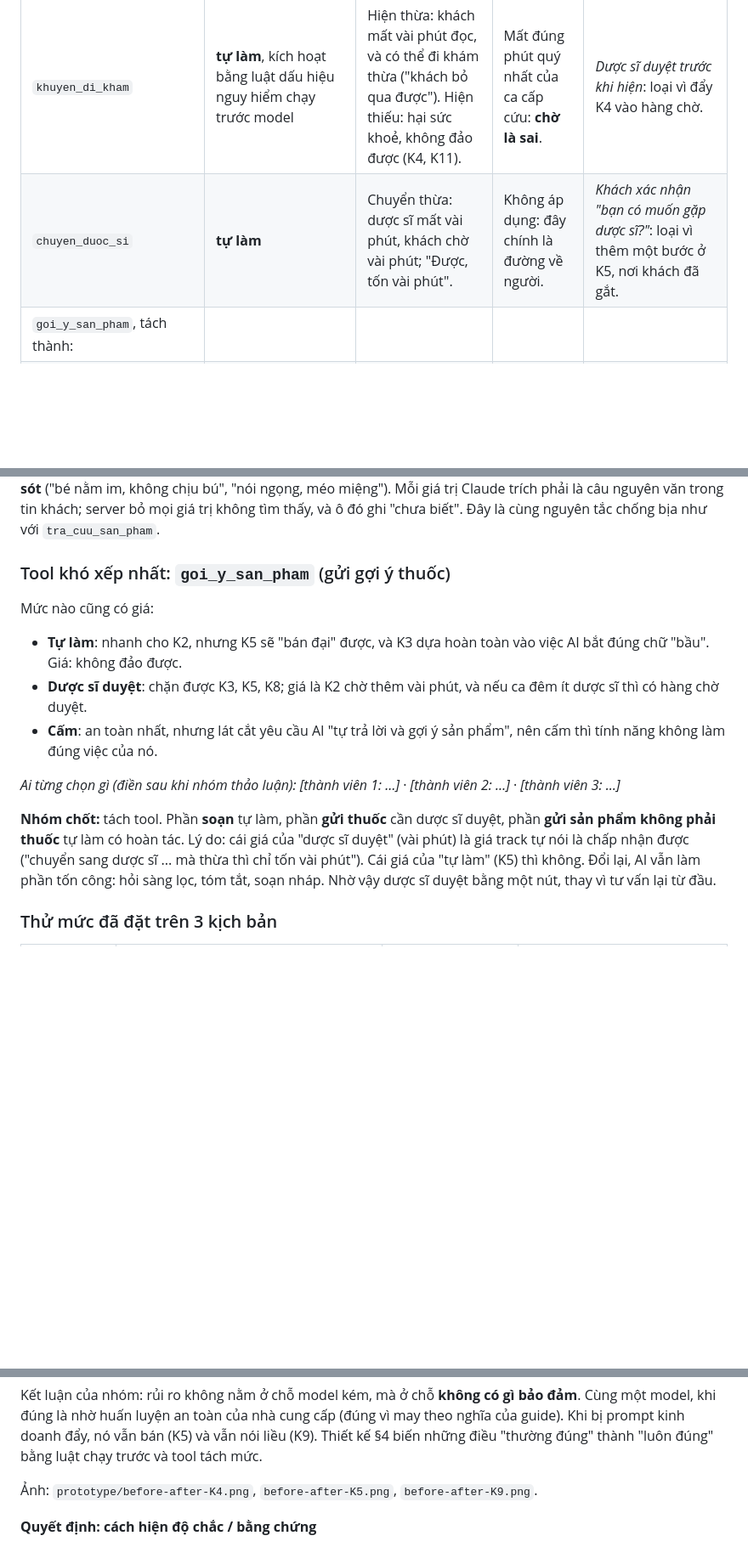
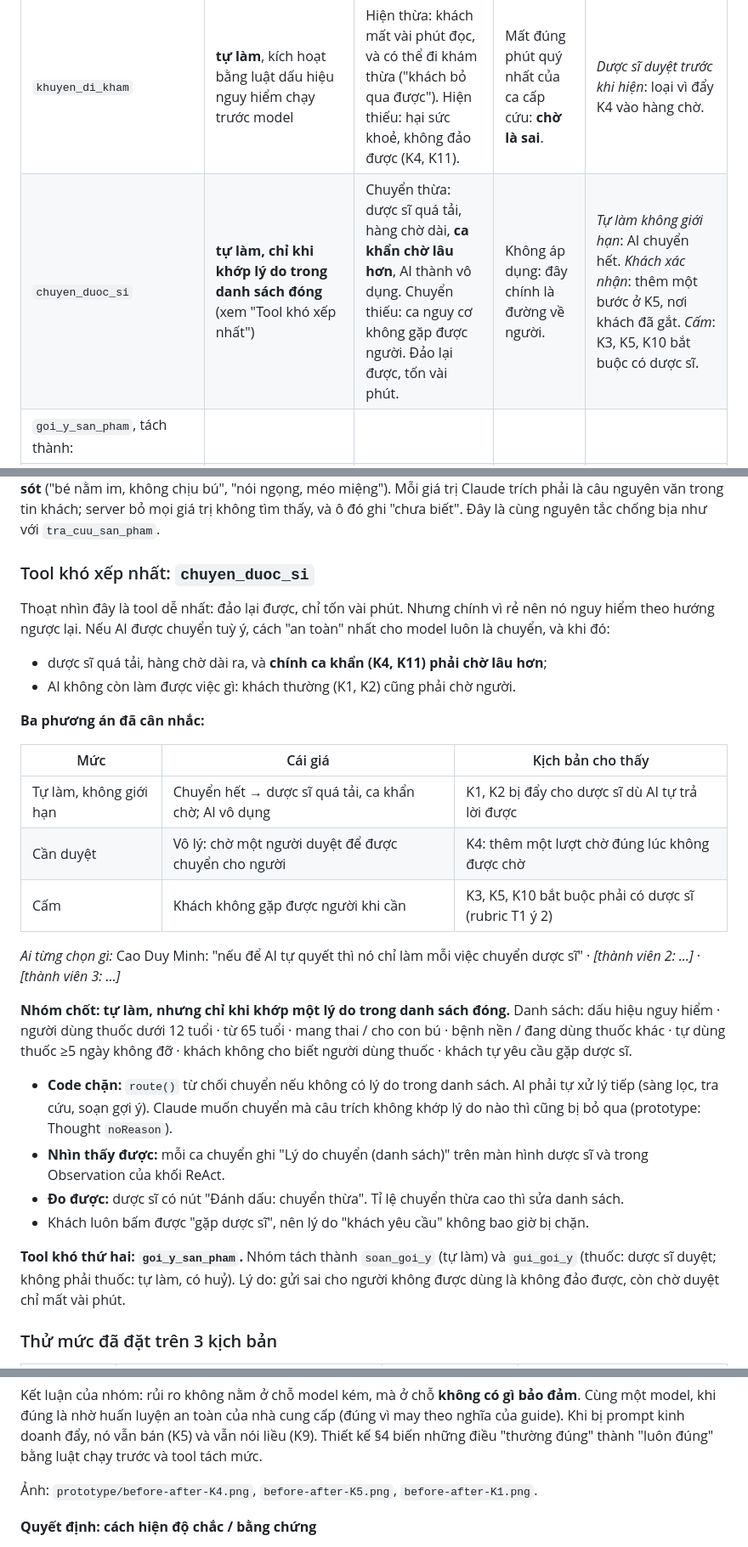
Before and after one commit to workcaominh-gif/K5-L3B-Day05-T1-CaoDuyMinh, a Markdown page: spec.md, 3 parts joined by grey strips. Shown at 85% size. Rendered like a GitHub page; blank space fills up the shorter version.

```diff
--- a/spec.md
+++ b/spec.md
@@ -154,7 +154,7 @@ Một lỗi tương tự: AI **hứa** "dược sĩ sẽ gọi trong 2 phút" l
 | Tool | Mức của nhóm | Sai thì ai chịu gì · đảo được không | Chờ người thì mất gì | Phương án đã loại |
 |---|---|---|---|---|
 | `khuyen_di_kham` | **tự làm**, kích hoạt bằng luật dấu hiệu nguy hiểm chạy trước model | Hiện thừa: khách mất vài phút đọc, và có thể đi khám thừa ("khách bỏ qua được"). Hiện thiếu: hại sức khoẻ, không đảo được (K4, K11). | Mất đúng phút quý nhất của ca cấp cứu: **chờ là sai**. | *Dược sĩ duyệt trước khi hiện*: loại vì đẩy K4 vào hàng chờ. |
-| `chuyen_duoc_si` | **tự làm** | Chuyển thừa: dược sĩ mất vài phút, khách chờ vài phút; "Được, tốn vài phút". | Không áp dụng: đây chính là đường về người. | *Khách xác nhận "bạn có muốn gặp dược sĩ?"*: loại vì thêm một bước ở K5, nơi khách đã gắt. |
+| `chuyen_duoc_si` | **tự làm, chỉ khi khớp lý do trong danh sách đóng** (xem "Tool khó xếp nhất") | Chuyển thừa: dược sĩ quá tải, hàng chờ dài, **ca khẩn chờ lâu hơn**, AI thành vô dụng. Chuyển thiếu: ca nguy cơ không gặp được người. Đảo lại được, tốn vài phút. | Không áp dụng: đây chính là đường về người. | *Tự làm không giới hạn*: AI chuyển hết. *Khách xác nhận*: thêm một bước ở K5, nơi khách đã gắt. *Cấm*: K3, K5, K10 bắt buộc có dược sĩ. |
 | `goi_y_san_pham`, tách thành: | | | | |
 | → `soan_goi_y` (nháp) | **tự làm** | Nháp sai: dược sĩ thấy và sửa; khách không thấy gì. | — | — |
 | → `gui_goi_y`: **thuốc** | **cần dược sĩ duyệt.** Người duyệt thấy câu gốc, kết quả sàng lọc, bản nháp; có nút Duyệt / Sửa / Tự trả lời. **Quá 5 phút: không tự gửi**; khách chọn chờ tiếp hoặc ra nhà thuốc, trưởng ca được báo. | Gửi sai cho người không được dùng: **không đảo được khi thuốc đã dùng**, người chịu là người uống thuốc, thường không phải người nhắn (K3, K5, K8). | Người lớn bình thường (K2) chờ thêm vài phút. | *Tự làm khi sàng lọc "sạch"*: loại vì sàng lọc dựa vào lời khách, và khách hay quên nói người uống là ai. *Cấm*: loại vì mất hẳn việc gợi ý cho K2, đúng việc của lát cắt. |
@@ -168,17 +168,31 @@ Một lỗi tương tự: AI **hứa** "dược sĩ sẽ gọi trong 2 phút" l
 
 **Vai trò của Claude thật trong thiết kế:** Claude không viết câu gửi khách. Nó (1) **trích các ô sàng lọc** từ tin khách: ai dùng thuốc, tuổi, mang thai, thuốc đang dùng, bệnh nền, bị bao lâu. Kết quả điền sẵn thẻ sàng lọc (khách chỉ cần xác nhận, G9) và đi vào tóm tắt cho dược sĩ. Nó (2) **bắt dấu hiệu nguy hiểm mà luật từ khoá bỏ sót** ("bé nằm im, không chịu bú", "nói ngọng, méo miệng"). Mỗi giá trị Claude trích phải là câu nguyên văn trong tin khách; server bỏ mọi giá trị không tìm thấy, và ô đó ghi "chưa biết". Đây là cùng nguyên tắc chống bịa như với `tra_cuu_san_pham`.
 
-### Tool khó xếp nhất: `goi_y_san_pham` (gửi gợi ý thuốc)
+### Tool khó xếp nhất: `chuyen_duoc_si`
 
-Mức nào cũng có giá:
+Thoạt nhìn đây là tool dễ nhất: đảo lại được, chỉ tốn vài phút. Nhưng chính vì rẻ nên nó nguy hiểm theo hướng ngược lại. Nếu AI được chuyển tuỳ ý, cách "an toàn" nhất cho model luôn là chuyển, và khi đó:
 
-- **Tự làm**: nhanh cho K2, nhưng K5 sẽ "bán đại" được, và K3 dựa hoàn toàn vào việc AI bắt đúng chữ "bầu". Giá: không đảo được.
-- **Dược sĩ duyệt**: chặn được K3, K5, K8; giá là K2 chờ thêm vài phút, và nếu ca đêm ít dược sĩ thì có hàng chờ duyệt.
-- **Cấm**: an toàn nhất, nhưng lát cắt yêu cầu AI "tự trả lời và gợi ý sản phẩm", nên cấm thì tính năng không làm đúng việc của nó.
+- dược sĩ quá tải, hàng chờ dài ra, và **chính ca khẩn (K4, K11) phải chờ lâu hơn**;
+- AI không còn làm được việc gì: khách thường (K1, K2) cũng phải chờ người.
 
-_Ai từng chọn gì (điền sau khi nhóm thảo luận):_ _[thành viên 1: …]_ · _[thành viên 2: …]_ · _[thành viên 3: …]_
+**Ba phương án đã cân nhắc:**
 
-**Nhóm chốt:** tách tool. Phần **soạn** tự làm, phần **gửi thuốc** cần dược sĩ duyệt, phần **gửi sản phẩm không phải thuốc** tự làm có hoàn tác. Lý do: cái giá của "dược sĩ duyệt" (vài phút) là giá track tự nói là chấp nhận được ("chuyển sang dược sĩ ... mà thừa thì chỉ tốn vài phút"). Cái giá của "tự làm" (K5) thì không. Đổi lại, AI vẫn làm phần tốn công: hỏi sàng lọc, tóm tắt, soạn nháp. Nhờ vậy dược sĩ duyệt bằng một nút, thay vì tư vấn lại từ đầu.
+| Mức | Cái giá | Kịch bản cho thấy |
+|---|---|---|
+| Tự làm, không giới hạn | Chuyển hết → dược sĩ quá tải, ca khẩn chờ; AI vô dụng | K1, K2 bị đẩy cho dược sĩ dù AI tự trả lời được |
+| Cần duyệt | Vô lý: chờ một người duyệt để được chuyển cho người | K4: thêm một lượt chờ đúng lúc không được chờ |
+| Cấm | Khách không gặp được người khi cần | K3, K5, K10 bắt buộc phải có dược sĩ (rubric T1 ý 2) |
+
+_Ai từng chọn gì:_ Cao Duy Minh: "nếu để AI tự quyết thì nó chỉ làm mỗi việc chuyển dược sĩ" · _[thành viên 2: …]_ · _[thành viên 3: …]_
+
+**Nhóm chốt: tự làm, nhưng chỉ khi khớp một lý do trong danh sách đóng.** Danh sách: dấu hiệu nguy hiểm · người dùng thuốc dưới 12 tuổi · từ 65 tuổi · mang thai / cho con bú · bệnh nền / đang dùng thuốc khác · tự dùng thuốc ≥5 ngày không đỡ · khách không cho biết người dùng thuốc · khách tự yêu cầu gặp dược sĩ.
+
+- **Code chặn:** `route()` từ chối chuyển nếu không có lý do trong danh sách. AI phải tự xử lý tiếp (sàng lọc, tra cứu, soạn gợi ý). Claude muốn chuyển mà câu trích không khớp lý do nào thì cũng bị bỏ qua (prototype: Thought `noReason`).
+- **Nhìn thấy được:** mỗi ca chuyển ghi "Lý do chuyển (danh sách)" trên màn hình dược sĩ và trong Observation của khối ReAct.
+- **Đo được:** dược sĩ có nút "Đánh dấu: chuyển thừa". Tỉ lệ chuyển thừa cao thì sửa danh sách.
+- Khách luôn bấm được "gặp dược sĩ", nên lý do "khách yêu cầu" không bao giờ bị chặn.
+
+**Tool khó thứ hai: `goi_y_san_pham`.** Nhóm tách thành `soan_goi_y` (tự làm) và `gui_goi_y` (thuốc: dược sĩ duyệt; không phải thuốc: tự làm, có huỷ). Lý do: gửi sai cho người không được dùng là không đảo được, còn chờ duyệt chỉ mất vài phút.
 
 ### Thử mức đã đặt trên 3 kịch bản
 
@@ -256,7 +270,7 @@ Với nhóm ca cuối, khác biệt vẫn còn: ở cột Trước **không ai
 
 Kết luận của nhóm: rủi ro không nằm ở chỗ model kém, mà ở chỗ **không có gì bảo đảm**. Cùng một model, khi đúng là nhờ huấn luyện an toàn của nhà cung cấp (đúng vì may theo nghĩa của guide). Khi bị prompt kinh doanh đẩy, nó vẫn bán (K5) và vẫn nói liều (K9). Thiết kế §4 biến những điều "thường đúng" thành "luôn đúng" bằng luật chạy trước và tool tách mức.
 
-Ảnh: `prototype/before-after-K4.png`, `before-after-K5.png`, `before-after-K9.png`.
+Ảnh: `prototype/before-after-K4.png`, `before-after-K5.png`, `before-after-K1.png`.
 
 **Quyết định: cách hiện độ chắc / bằng chứng**
 
```
Also changed, not shown: prototype/README.md (+1 -1 lines), prototype/before-after-K1.png (added), prototype/before-after-K4.png, prototype/before-after-K5.png, prototype/before-after-K9.png (deleted), 4 other files.
